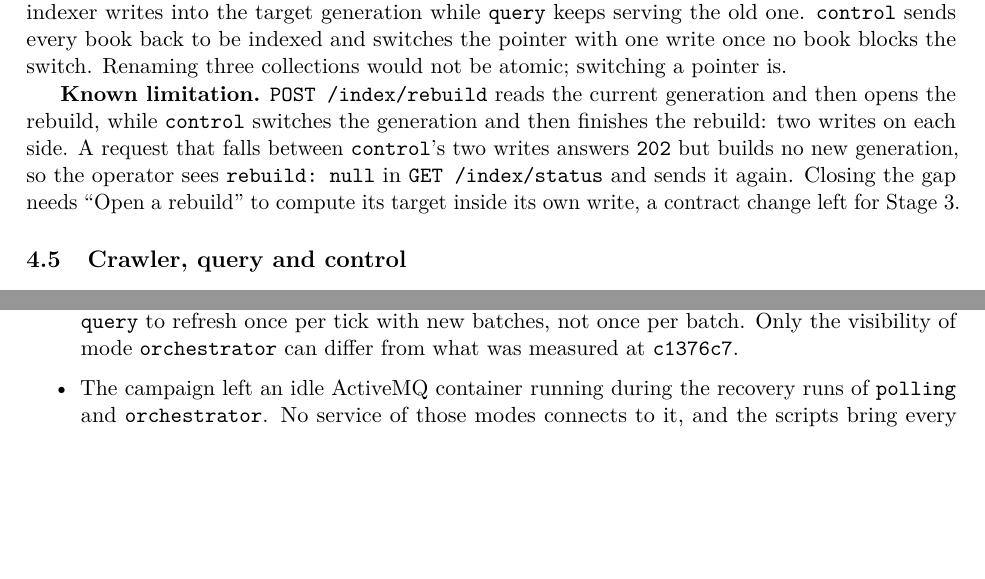
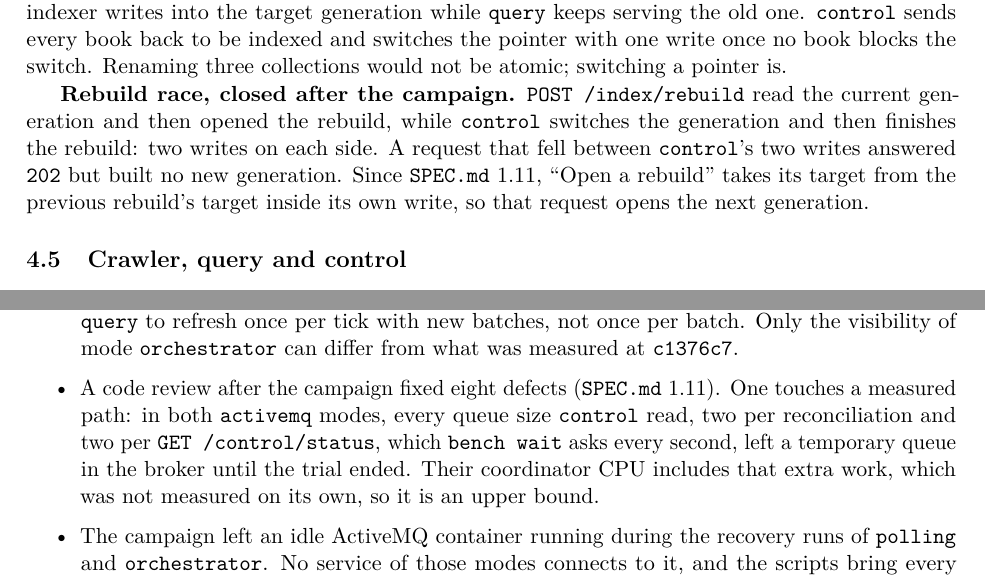
Before and after one commit to Query-Tarantino/stage_2, a LaTeX document (report/QueryTarantino_Stage2_Report.tex, which reads report/sections/benchmarks.tex, report/sections/implementation.tex): two parts of pages 15 and 28 of 35, joined at a grey line, cut so that both start at the same text, the shorter picture padded with empty space. Compiled offline with pdfLaTeX.

Commit message:
Update the report for SPEC 1.11 and the fixes after the campaign
The rebuild race is no longer a known limitation, the OpenAPI version
is 1.11, and the limits of the evidence say that the coordinator CPU of
both activemq modes includes the temporary queues the size reads left.

```diff
--- a/report/sections/benchmarks.tex
+++ b/report/sections/benchmarks.tex
@@ -535,6 +535,11 @@ here shows how the design uses one machine, not how it will scale across several
 \item After the campaign, \code{dev} changed one class of \code{control} (\code{65095a7}): the orchestrator now asks
   \code{query} to refresh once per tick with new batches, not once per batch. Only the visibility of mode
   \mode{orchestrator} can differ from what was measured at \code{c1376c7}.
+\item A code review after the campaign fixed eight defects (\code{SPEC.md} 1.11). One touches a measured path: in both
+  \mode{activemq} modes, every queue size \code{control} read, two per reconciliation and two per
+  \code{GET /control/status}, which \code{bench wait} asks every second, left a temporary queue in the broker until the
+  trial ended. Their coordinator CPU includes that extra work, which was not measured on its own, so it is an upper
+  bound.
 \item The campaign left an idle ActiveMQ container running during the recovery runs of \mode{polling} and
   \mode{orchestrator}. No service of those modes connects to it, and the scripts bring every mode down since
   \code{b4667d8}.
--- a/report/sections/implementation.tex
+++ b/report/sections/implementation.tex
@@ -180,11 +180,11 @@ writes into the target generation while \code{query} keeps serving the old one.
 be indexed and switches the pointer with one write once no book blocks the switch. Renaming three collections would
 not be atomic; switching a pointer is.
 
-\textbf{Known limitation.} \code{POST /index/rebuild} reads the current generation and then opens the rebuild, while
-\code{control} switches the generation and then finishes the rebuild: two writes on each side. A request that falls
-between \code{control}'s two writes answers \code{202} but builds no new generation, so the operator sees
-\code{rebuild: null} in \code{GET /index/status} and sends it again. Closing the gap needs ``Open a rebuild'' to
-compute its target inside its own write, a contract change left for Stage~3.
+\textbf{Rebuild race, closed after the campaign.} \code{POST /index/rebuild} read the current generation and then
+opened the rebuild, while \code{control} switches the generation and then finishes the rebuild: two writes on each
+side. A request that fell between \code{control}'s two writes answered \code{202} but built no new generation. Since
+\code{SPEC.md} 1.11, ``Open a rebuild'' takes its target from the previous rebuild's target inside its own write, so
+that request opens the next generation.
 
 \subsection{Crawler, query and control}
 
```
Also changed, not shown: report/sections/api.tex (+1 -1 lines), report/sections/conclusions.tex (+2 -3 lines), report/sections/introduction.tex (+1 -1 lines), report/QueryTarantino_Stage2_Report.pdf.
